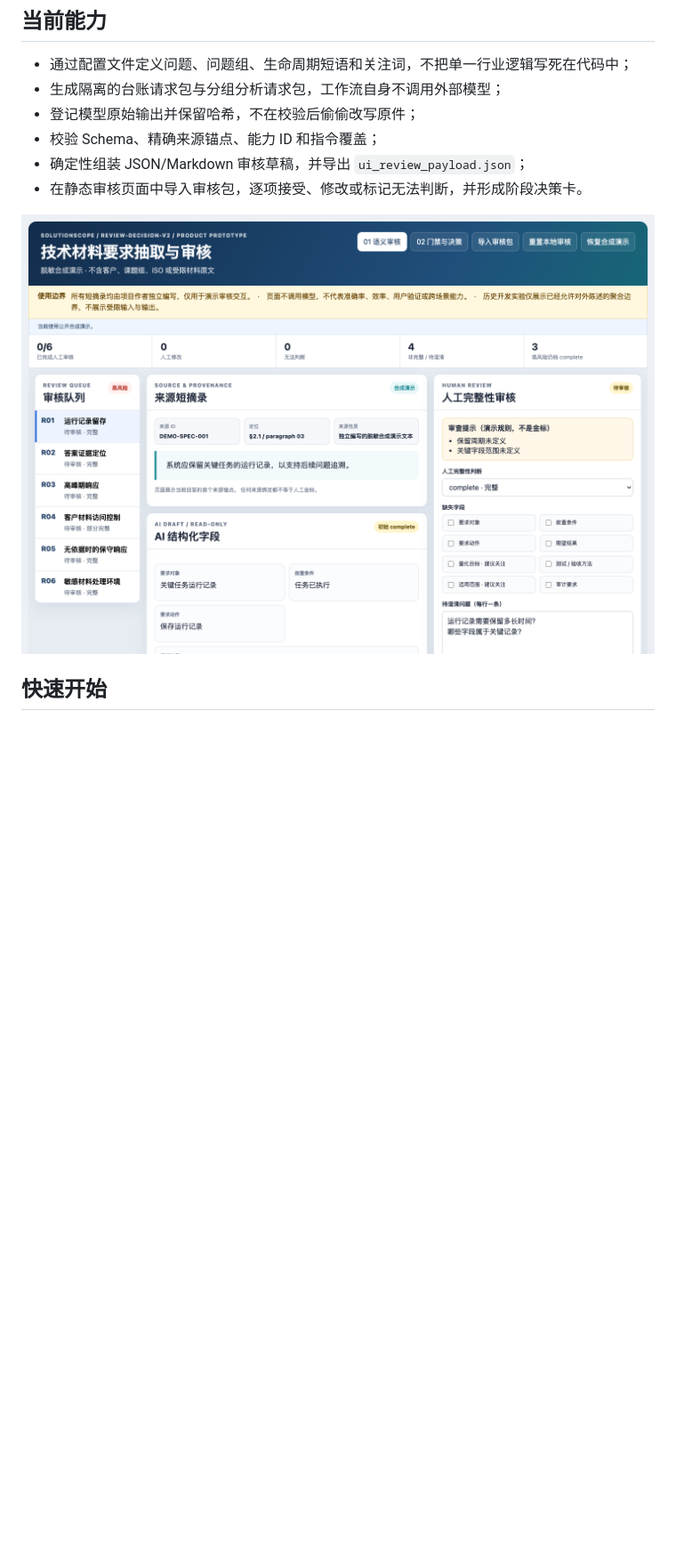
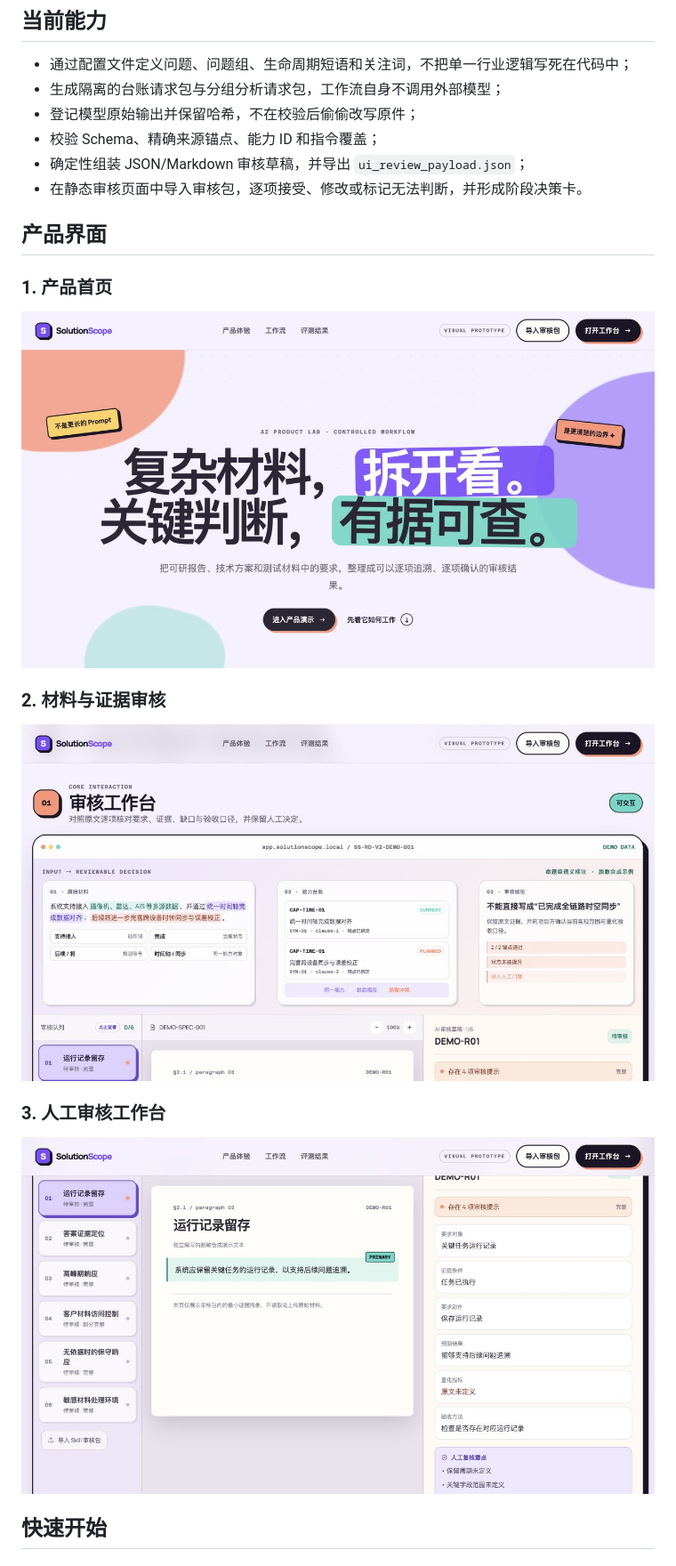
Before and after one commit to SaintJupiter/SolutionScope, a Markdown page: README.md, the part around the change printed below. Shown: that part at 89% size. Drawn GitHub-style; pictures changed too: docs/assets/01-home-v5.png (added), docs/assets/02-evidence-review-v5.png (added), docs/assets/03-review-workbench-v5.png (added); blank space fills up the shorter version.

Commit message:
更新 README 产品截图

```diff
--- a/README.md
+++ b/README.md
@@ -49,7 +47,19 @@ flowchart LR
 - 确定性组装 JSON/Markdown 审核草稿，并导出 `ui_review_payload.json`；
 - 在静态审核页面中导入审核包，逐项接受、修改或标记无法判断，并形成阶段决策卡。
 
-![审核工作台与评测结果](docs/assets/review-workbench-v3.png)
+## 产品界面
+
+### 1. 产品首页
+
+![SolutionScope 产品首页](docs/assets/01-home-v5.png)
+
+### 2. 材料与证据审核
+
+![SolutionScope 材料与证据审核](docs/assets/02-evidence-review-v5.png)
+
+### 3. 人工审核工作台
+
+![SolutionScope 人工审核工作台](docs/assets/03-review-workbench-v5.png)
 
 ## 快速开始
 
```
Also changed, not shown: other parts of README.md (+0 -2 lines), docs/assets/decision-gates-v3.png (deleted), docs/assets/solutionscope-product-overview-v4.png (deleted).
